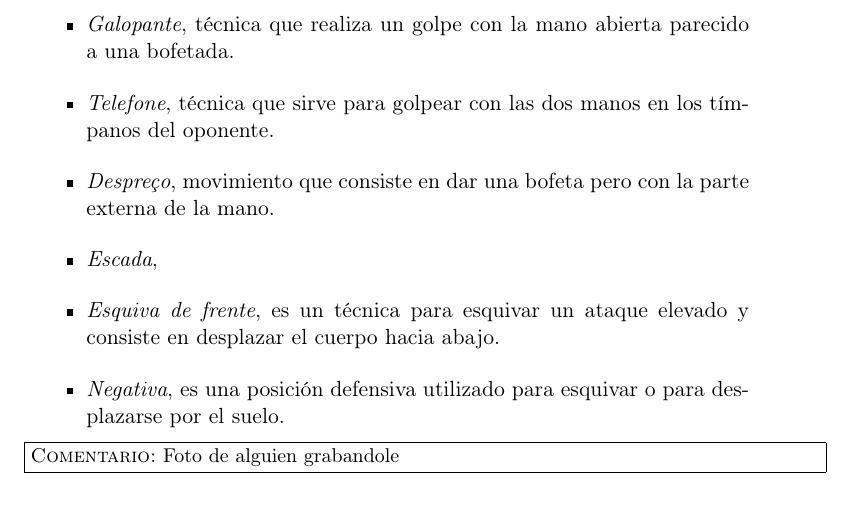
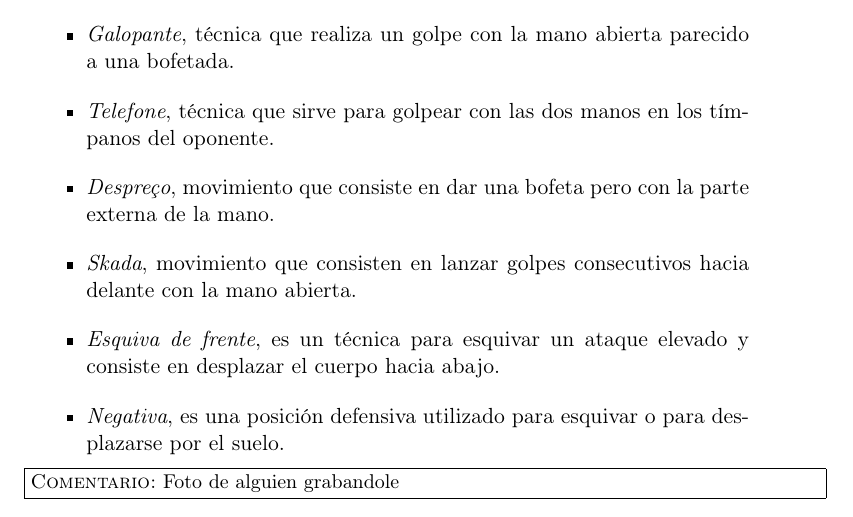
Before and after one commit to Raul-Fernandez/Memoria-TFG, a LaTeX thesis (Tesis.tex, which reads Capitulos/Capitulo5.tex): part of page 63 of 82, cut so that both start at the same text. Compiled offline with pdfLaTeX; the source files are stored in an older character set and shown here as Unicode; a LaTeX package or settings file that is missing is left out.

Commit message:
añadido movimiento skada

```diff
--- a/Capitulos/Capitulo5.tex
+++ b/Capitulos/Capitulo5.tex
@@ -280,7 +280,7 @@ Este proceso consistía en grabar una batería de movimientos de capoeira \cite{
 	\item \textit{Galopante}, técnica que realiza un golpe con la mano abierta parecido a una bofetada.
 	\item \textit{Telefone}, técnica que sirve para golpear con las dos manos en los tímpanos del oponente.
 	\item \textit{Despreço}, movimiento que consiste en dar una bofeta pero con la parte externa de la mano.
-	\item \textit{Escada},
+	\item \textit{Skada}, movimiento que consisten en lanzar golpes consecutivos hacia delante con la mano abierta.
 	\item \textit{Esquiva de frente}, es un técnica para esquivar un ataque elevado y consiste en desplazar el cuerpo hacia abajo.
 	\item \textit{Negativa}, es una posición defensiva utilizado para esquivar o para desplazarse por el suelo.
 
```
